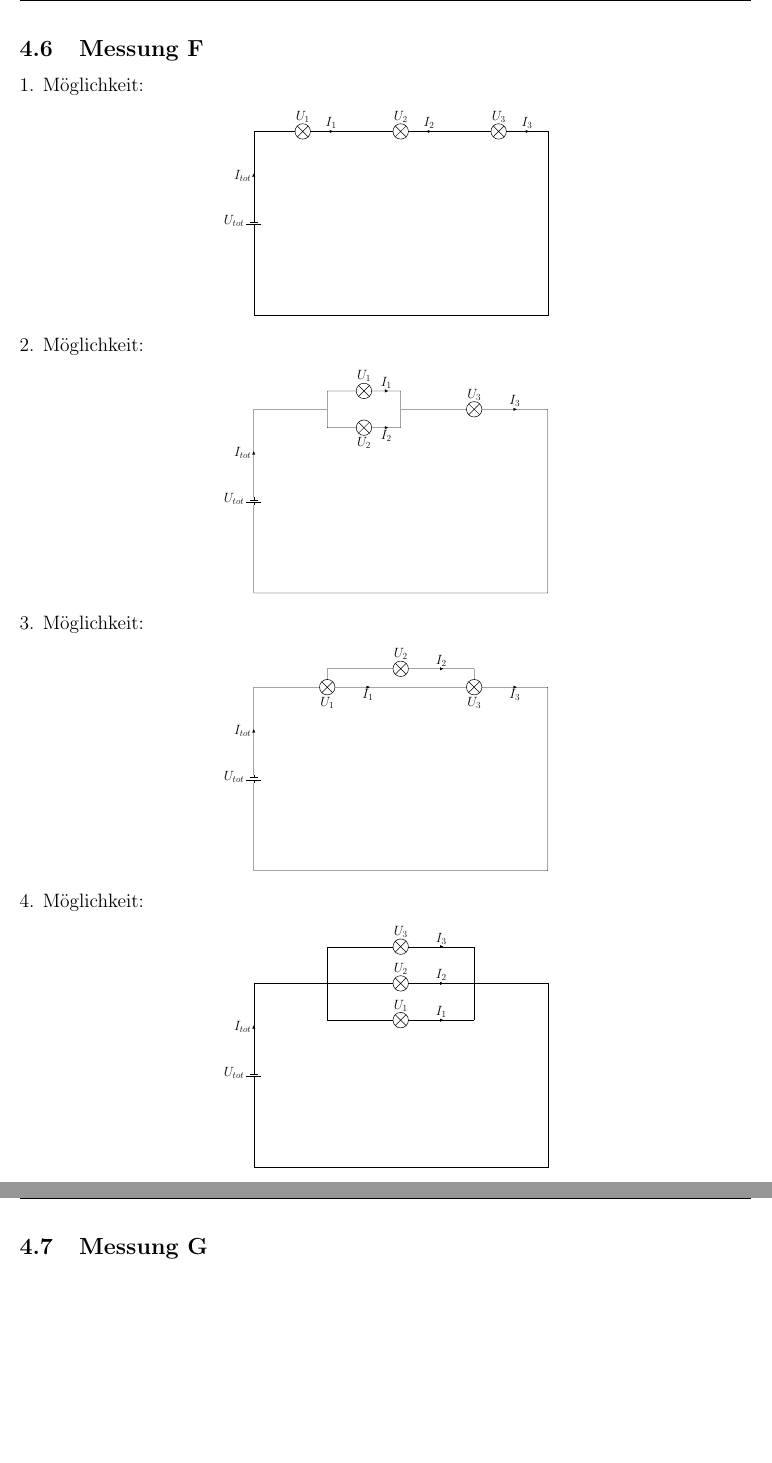
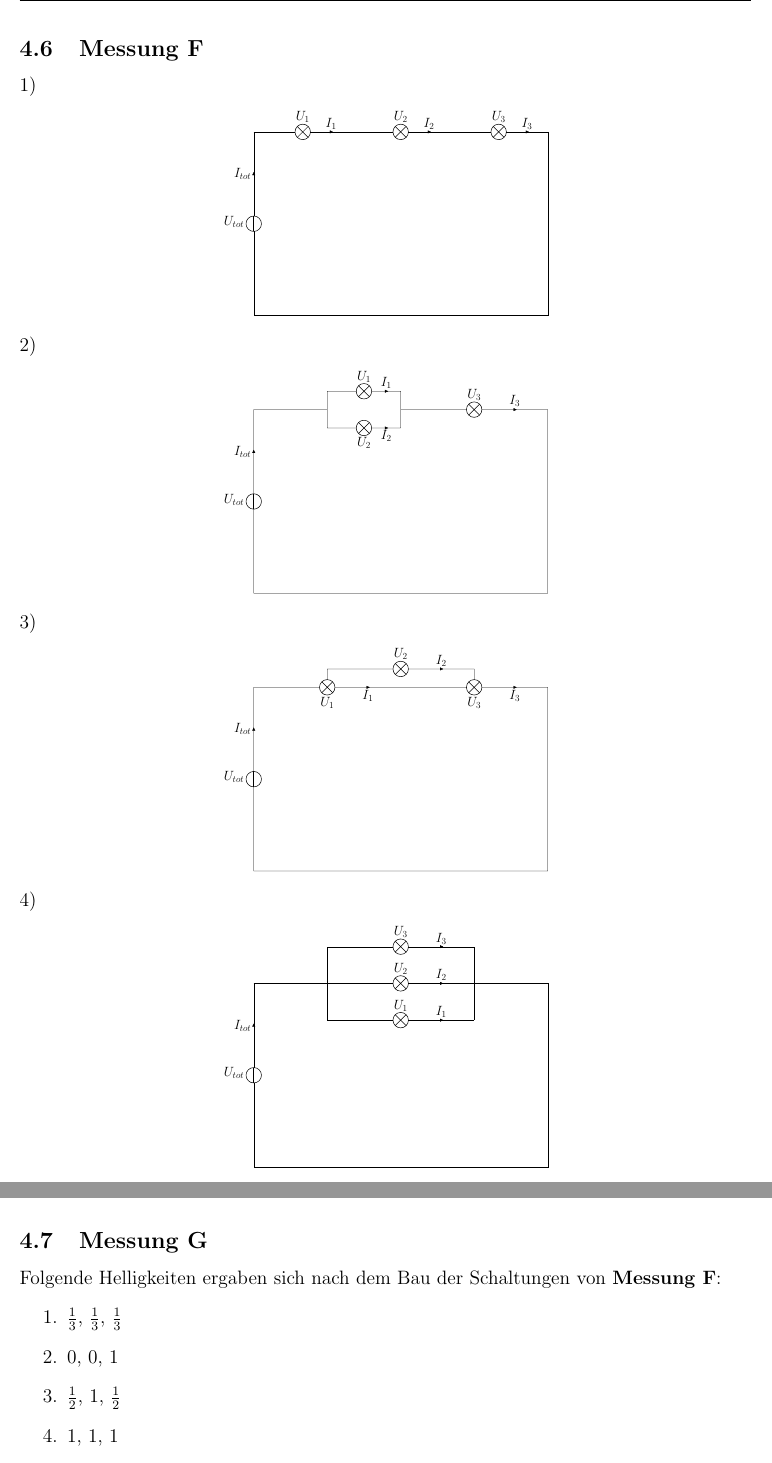
Before and after one commit to AureleH/Gluhlampchen, a LaTeX document (bericht.tex): two parts of pages 9 and 10 of 12, joined at a grey line, cut so that both start at the same text, the shorter picture padded with empty space. Compiled offline with pdfLaTeX.

Commit message:
Messung G

```diff
--- a/bericht.tex
+++ b/bericht.tex
@@ -174,11 +174,11 @@
         \[I_1 = 111.3 mA \]
         \[I_2 = 110.5 mA\]
     \subsection{Messung F}
-    1. Möglichkeit:
+    1)
     \begin{center}
         \begin{adjustbox}{scale=0.4}
             \begin{circuitikz}\draw
-                (0,10) to[battery1, invert, l_=\LARGE{$U_{tot}$}, i_=\LARGE{$I_{tot}$}] (0,0)
+                (0,10) to[vsource, l_=\LARGE{$U_{tot}$}, i_=\LARGE{$I_{tot}$}] (0,0)
                 (0,10) to[lamp, l=\LARGE{$U_1$}, i=\LARGE{$I_1$}] (16/3,10)
                 (16/3,10) to[lamp, l=\LARGE{$U_2$}, i=\LARGE{$I_2$}] (32/3,10)
                 (32/3,10) to[lamp, l=\LARGE{$U_3$}, i=\LARGE{$I_3$}] (16,10)
@@ -187,11 +187,11 @@
             \end{circuitikz}
         \end{adjustbox}
     \end{center}
-    2. Möglichkeit:
+    2)
     \begin{center}
         \begin{adjustbox}{scale=0.4}
             \begin{circuitikz}\draw
-                (0,10) to[battery1, invert, l_=\LARGE{$U_{tot}$}, i_=\LARGE{$I_{tot}$}] (0,0)
+                (0,10) to[vsource, invert, l_=\LARGE{$U_{tot}$}, i_=\LARGE{$I_{tot}$}] (0,0)
                 (0,10)--(4,10)
                 (4,10)--(4,11)
                 (4,10)--(4,9)
@@ -205,11 +205,11 @@
             \end{circuitikz}
         \end{adjustbox}
     \end{center}
-    3. Möglichkeit:
+    3)
     \begin{center}
         \begin{adjustbox}{scale=0.4}
             \begin{circuitikz}\draw
-                (0,10) to[battery1, invert, l_=\LARGE{$U_{tot}$}, i_=\LARGE{$I_{tot}$}] (0,0)
+                (0,10) to[vsource, invert, l_=\LARGE{$U_{tot}$}, i_=\LARGE{$I_{tot}$}] (0,0)
                 (0,10) to[lamp, l_=\LARGE{$U_1$}, i_=\LARGE{$I_1$}] (8,10)
                 (8,10) to[lamp, l_=\LARGE{$U_3$}, i_=\LARGE{$I_3$}] (16,10)
                 (4,10.4)--(4,11)
@@ -220,11 +220,11 @@
             \end{circuitikz}
         \end{adjustbox}
     \end{center}
-    4. Möglichkeit:
+    4)
     \begin{center}
         \begin{adjustbox}{scale=0.4}
             \begin{circuitikz}\draw
-                (0,10) to[battery1, invert, l_=\LARGE{$U_{tot}$}, i_=\LARGE{$I_{tot}$}] (0,0)
+                (0,10) to[vsource, invert, l_=\LARGE{$U_{tot}$}, i_=\LARGE{$I_{tot}$}] (0,0)
                 (0,10)--(4,10)
                 (4,10) to[lamp, l=\LARGE{$U_2$}, i=\LARGE{$I_2$}] (12,10)
                 (4,10)--(4,12)
@@ -242 +245,12 @@
+        \item 0, 0, 1
+        \item $\frac{1}{2}$, 1, $\frac{1}{2}$
+        \item 1, 1, 1
+    \end{enumerate}
     \subsection{Messung G}
+    Folgende Helligkeiten ergaben sich nach dem Bau der Schaltungen von \textbf{Messung F}:
+    \begin{enumerate}
+        \item $\frac{1}{3}$, $\frac{1}{3}$, $\frac{1}{3}$
+        \item 0, 0, 1
+        \item $\frac{1}{2}$, 1, $\frac{1}{2}$
+        \item 1, 1, 1
+    \end{enumerate}
```
Also changed, not shown: bericht.pdf, bericht.tex (21 more changed lines), 3 other files.
